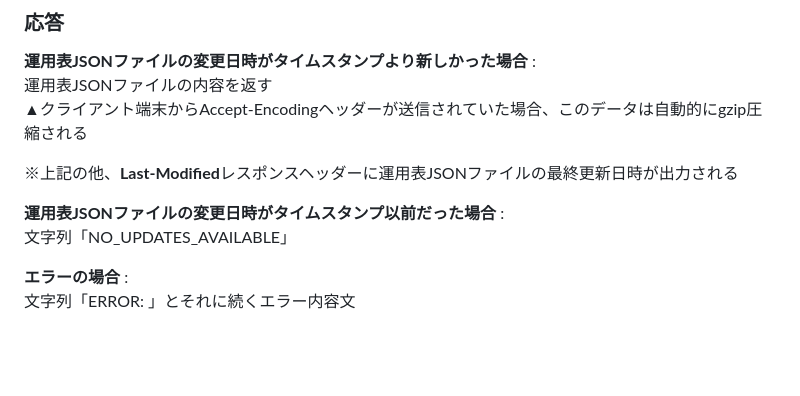
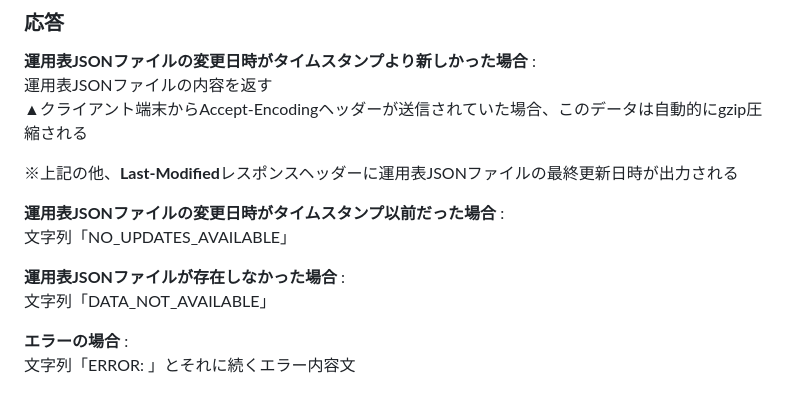
Before and after one commit to 2-pd/busrun, a Markdown page: documents/バスルン_APIエンドポイント一覧.md, the part around the change. Rendered like a GitHub page; blank space fills up the shorter version.

```diff
--- a/documents/バスルン_APIエンドポイント一覧.md
+++ b/documents/バスルン_APIエンドポイント一覧.md
@@ -193,6 +193,9 @@ diagram_info.jsonの内容を返す
 **運用表JSONファイルの変更日時がタイムスタンプ以前だった場合** :
 文字列「NO_UPDATES_AVAILABLE」
 
+**運用表JSONファイルが存在しなかった場合** :
+文字列「DATA_NOT_AVAILABLE」
+
 **エラーの場合** :
 文字列「ERROR: 」とそれに続くエラー内容文
 
```
Also changed, not shown: documents/バスルン_コマンドラインツール仕様.md (added, +39 -0 lines).
